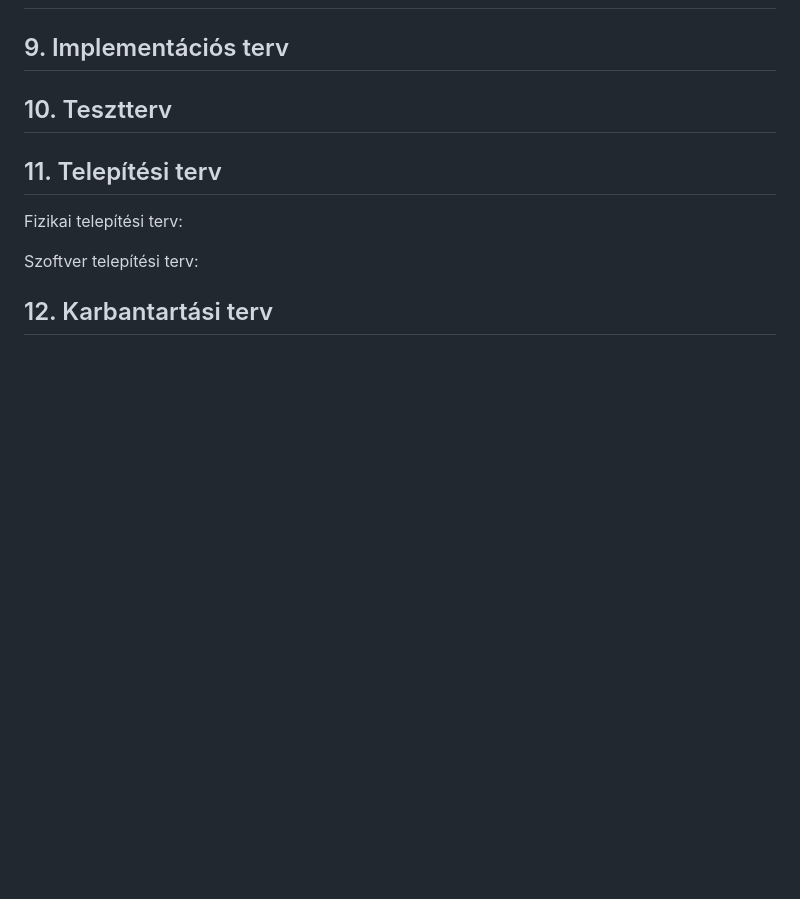
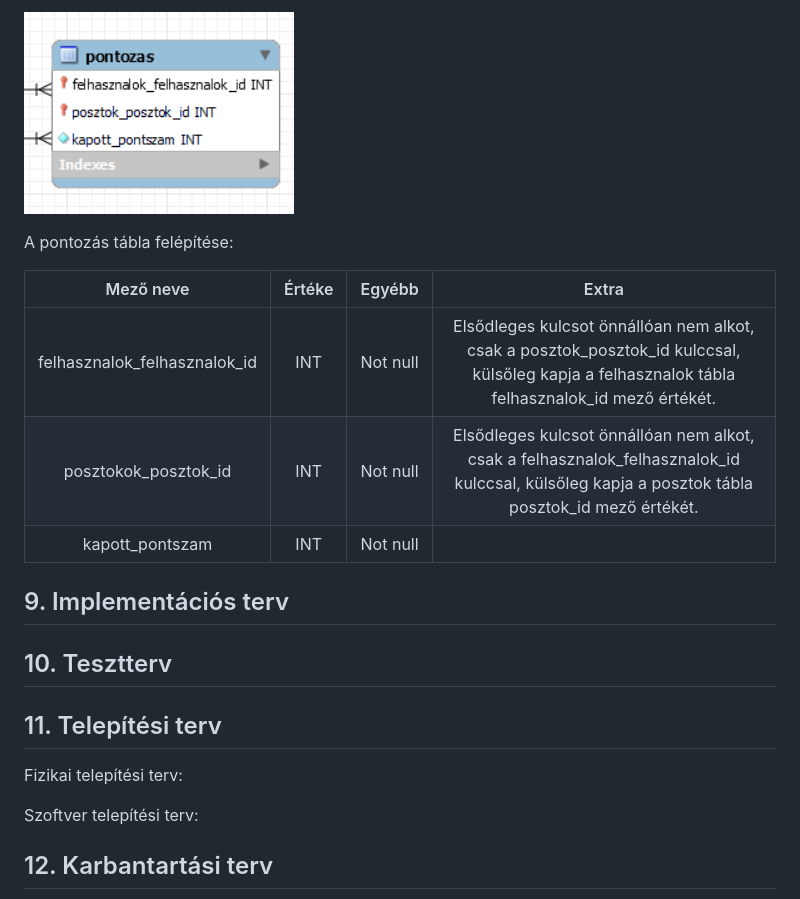
Before and after one commit to Drntth/rozsdas_rakollo, a Markdown page: Doc/rendszerterv.md, the part around the change printed below. Rendered like a GitHub page; pictures changed too: Images/pontozas_tabla.png (added); blank space fills up the shorter version.

Commit message:
Rendszerterv dokumentáció 'Adatbázis terv' megírása

```diff
--- a/Doc/rendszerterv.md
+++ b/Doc/rendszerterv.md
@@ -84,3 +118,13 @@ Ezen felül viszont a rendszer nem célja az, hogy az oldal által is kiválaszt
+![pontozas_tabla.png](https://github.com/Drntth/rozsdas_rakollo/blob/main/Images/pontozas_tabla.png)
+
+A pontozás tábla felépítése:
+
+| Mező neve | Értéke | Egyébb | Extra |
+| :-----: | :-----: | :-----: | :-----: |
+| felhasznalok_felhasznalok_id | INT | Not null | Elsődleges kulcsot önnállóan nem alkot, csak a posztok_posztok_id kulccsal, külsőleg kapja a felhasznalok tábla felhasznalok_id mező értékét. |
+| posztokok_posztok_id | INT | Not null | Elsődleges kulcsot önnállóan nem alkot, csak a felhasznalok_felhasznalok_id kulccsal, külsőleg kapja a posztok tábla posztok_id mező értékét. |
+| kapott_pontszam | INT | Not null |  |
+
 ## 9. Implementációs terv
 
 ## 10. Tesztterv
```
Also changed, not shown: other parts of Doc/rendszerterv.md (+34 -0 lines), Images/felhasznalok_tabla.png (added), Images/posztok_tabla.png (added).
